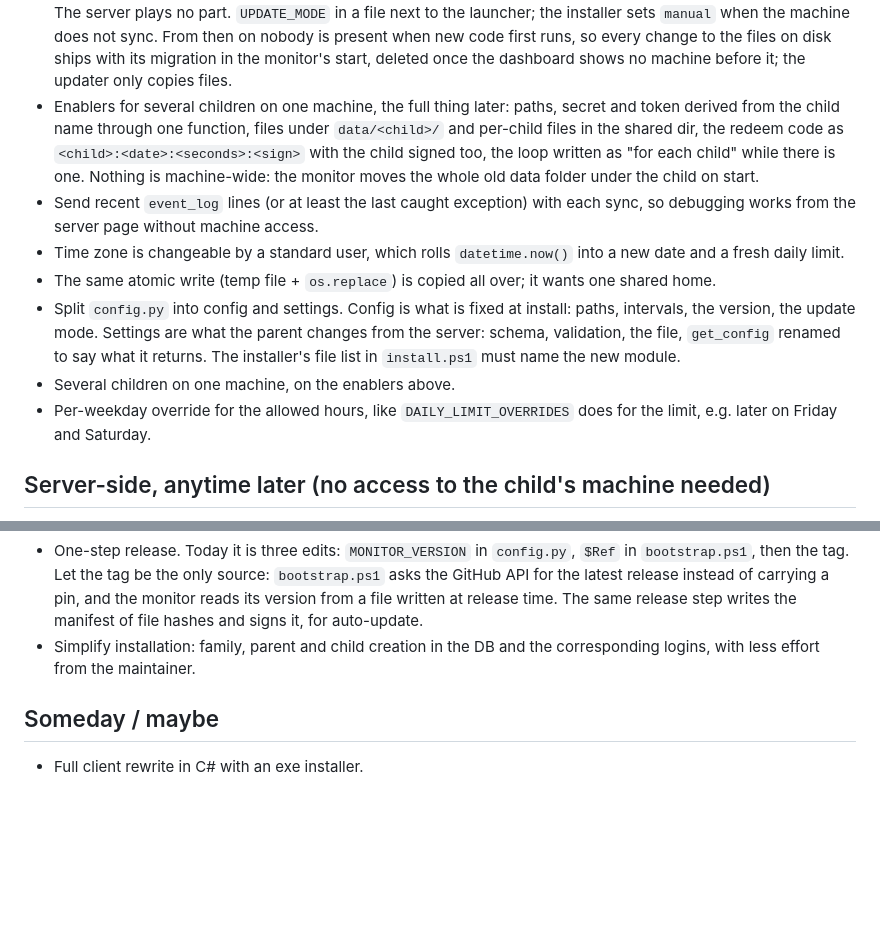
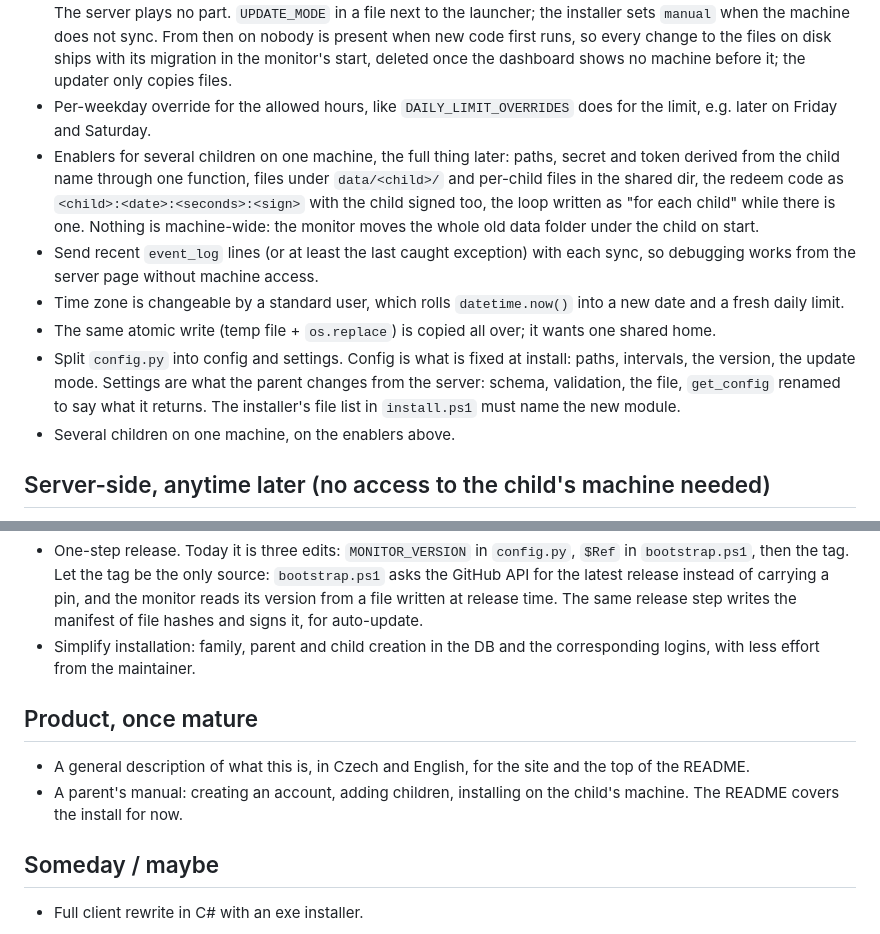
Before and after one commit to franp9am/child_control_windows, a Markdown page: TODO.md, 2 parts joined by grey strips. Drawn GitHub-style; blank space fills up the shorter version.

Commit message:
TODO: product items, weekday hours moved up
Co-Authored-By: Claude Fable 5.1 <noreply@anthropic.com>

```diff
--- a/TODO.md
+++ b/TODO.md
@@ -22,6 +22,8 @@ Ordered by importance within each section.
   every change to the files on disk ships with its migration in the monitor's
   start, deleted once the dashboard shows no machine before it; the updater
   only copies files.
+* Per-weekday override for the allowed hours, like `DAILY_LIMIT_OVERRIDES` does
+  for the limit, e.g. later on Friday and Saturday.
 * Enablers for several children on one machine, the full thing later: paths,
   secret and token derived from the child name through one function, files
   under `data/<child>/` and per-child files in the shared dir, the redeem code
@@ -40,8 +42,6 @@ Ordered by importance within each section.
   say what it returns. The installer's file list in `install.ps1` must name the
   new module.
 * Several children on one machine, on the enablers above.
-* Per-weekday override for the allowed hours, like `DAILY_LIMIT_OVERRIDES` does
-  for the limit, e.g. later on Friday and Saturday.
 
 ## Server-side, anytime later (no access to the child's machine needed)
 
@@ -71,6 +71,13 @@ Ordered by importance within each section.
 * Simplify installation: family, parent and child creation in the DB and the
   corresponding logins, with less effort from the maintainer.
 
+## Product, once mature
+
+* A general description of what this is, in Czech and English, for the site
+  and the top of the README.
+* A parent's manual: creating an account, adding children, installing on the
+  child's machine. The README covers the install for now.
+
 ## Someday / maybe
 
 * Full client rewrite in C# with an exe installer.
```
